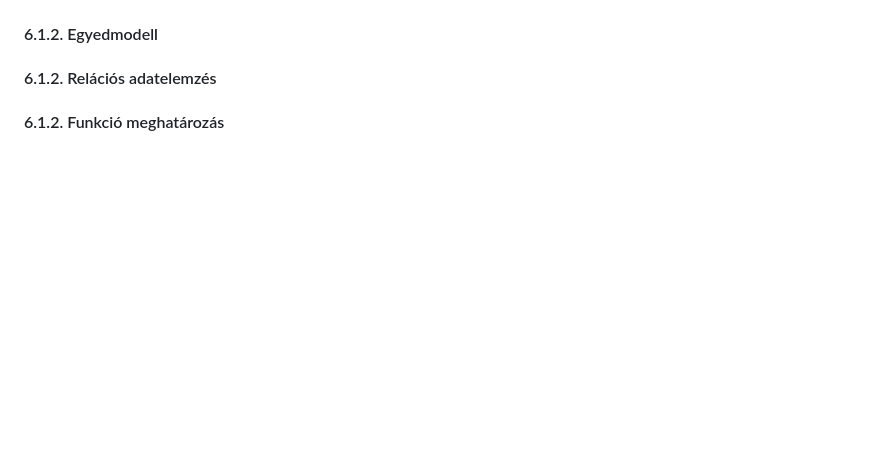
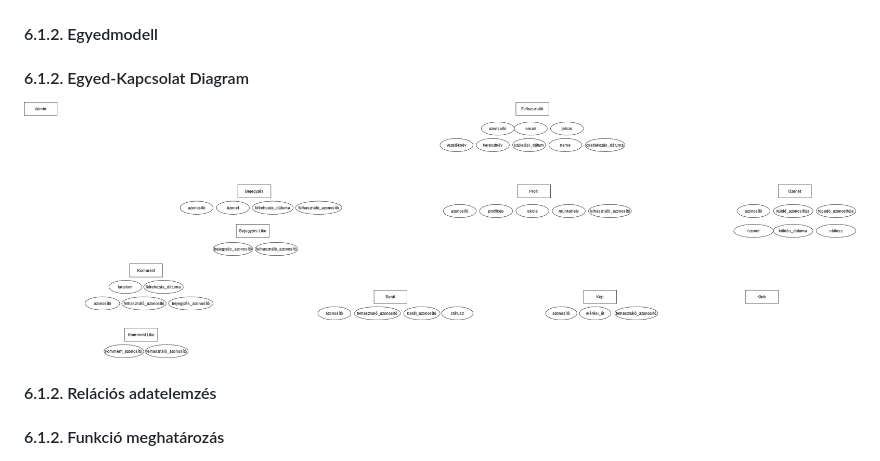
Before and after one commit to lubygyuri/kozossegi_oldal, a Markdown page: README.md, the part around the change. GitHub-like rendering; pictures changed too: Diagramok/ek_diagram.png (added); blank space fills up the shorter version.

Commit message:
#6 EK v0.1

```diff
--- a/README.md
+++ b/README.md
@@ -92,6 +92,11 @@ Ennek a feladatnak az a célja, hogy bemutassa a dokumentációt és a hozzájuk
 #### 6.1.2. Egyedmodell
 
 
+
+#### 6.1.2. Egyed-Kapcsolat Diagram
+![ek_diagram](Diagramok/ek_diagram.png)
+
+
 #### 6.1.2. Relációs adatelemzés
 
 
```
